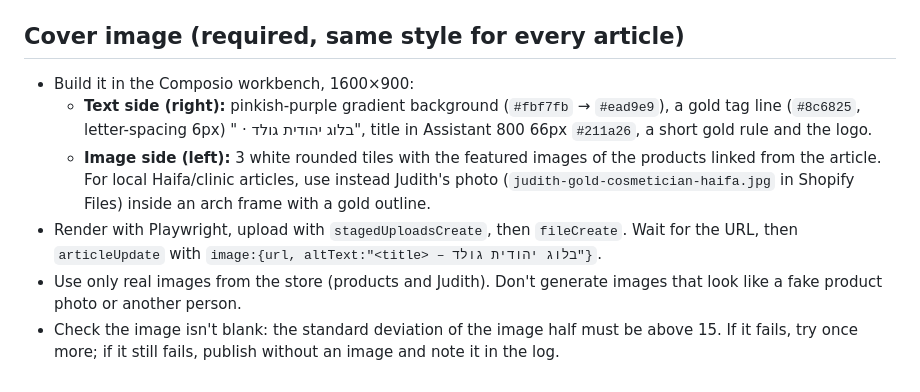
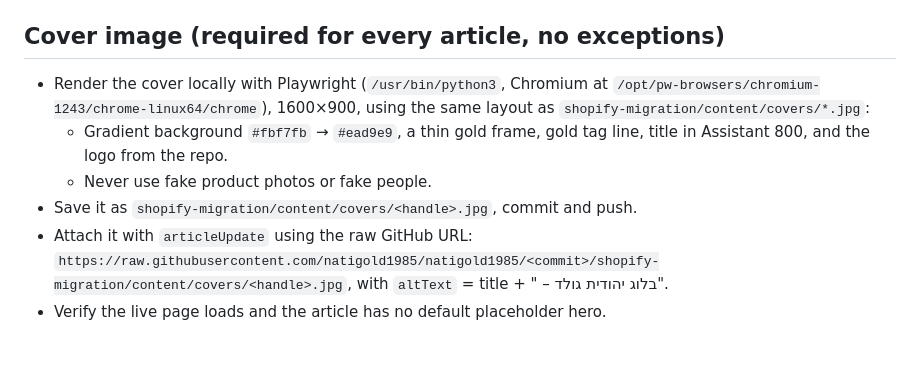
Before and after one commit to natigold1985/natigold1985, a Markdown page: shopify-migration/content/BLOG-AUTOMATION.md, the part around the change. Rendered like a GitHub page; blank space fills up the shorter version.

Commit message:
Blog automation: cover method via local render + raw GitHub URL
Co-Authored-By: Claude Haiku 5.5 <noreply@anthropic.com>
Claude-Session: https://claude.ai/code/session_012TKd6Ej1ovpaVpDaLVSm4u

```diff
--- a/shopify-migration/content/BLOG-AUTOMATION.md
+++ b/shopify-migration/content/BLOG-AUTOMATION.md
@@ -55,10 +55,10 @@ A scheduled task reads this file before every post. One post per run, Sunday to
 - Tags: 2–4 relevant Hebrew tags (for example "אנטי אייג'ינג", "ד״ר קליין", "טיפוח בחורף").
 - Summary (`summary`): 1–2 sentences.
 
-## Cover image (required, same style for every article)
-- Build it in the Composio workbench, 1600×900:
-  - **Text side (right):** pinkish-purple gradient background (`#fbf7fb` → `#ead9e9`), a gold tag line (`#8c6825`, letter-spacing 6px) "<tag> · בלוג יהודית גולד", title in Assistant 800 66px `#211a26`, a short gold rule and the logo.
-  - **Image side (left):** 3 white rounded tiles with the featured images of the products linked from the article. For local Haifa/clinic articles, use instead Judith's photo (`judith-gold-cosmetician-haifa.jpg` in Shopify Files) inside an arch frame with a gold outline.
-- Render with Playwright, upload with `stagedUploadsCreate`, then `fileCreate`. Wait for the URL, then `articleUpdate` with `image:{url, altText:"<title> – בלוג יהודית גולד"}`.
-- Use only real images from the store (products and Judith). Don't generate images that look like a fake product photo or another person.
-- Check the image isn't blank: the standard deviation of the image half must be above 15. If it fails, try once more; if it still fails, publish without an image and note it in the log.
+## Cover image (required for every article, no exceptions)
+- Render the cover locally with Playwright (`/usr/bin/python3`, Chromium at `/opt/pw-browsers/chromium-1243/chrome-linux64/chrome`), 1600×900, using the same layout as `shopify-migration/content/covers/*.jpg`:
+  - Gradient background `#fbf7fb` → `#ead9e9`, a thin gold frame, gold tag line, title in Assistant 800, and the logo from the repo.
+  - Never use fake product photos or fake people.
+- Save it as `shopify-migration/content/covers/<handle>.jpg`, commit and push.
+- Attach it with `articleUpdate` using the raw GitHub URL: `https://raw.githubusercontent.com/natigold1985/natigold1985/<commit>/shopify-migration/content/covers/<handle>.jpg`, with `altText` = title + " – בלוג יהודית גולד".
+- Verify the live page loads and the article has no default placeholder hero.
```
